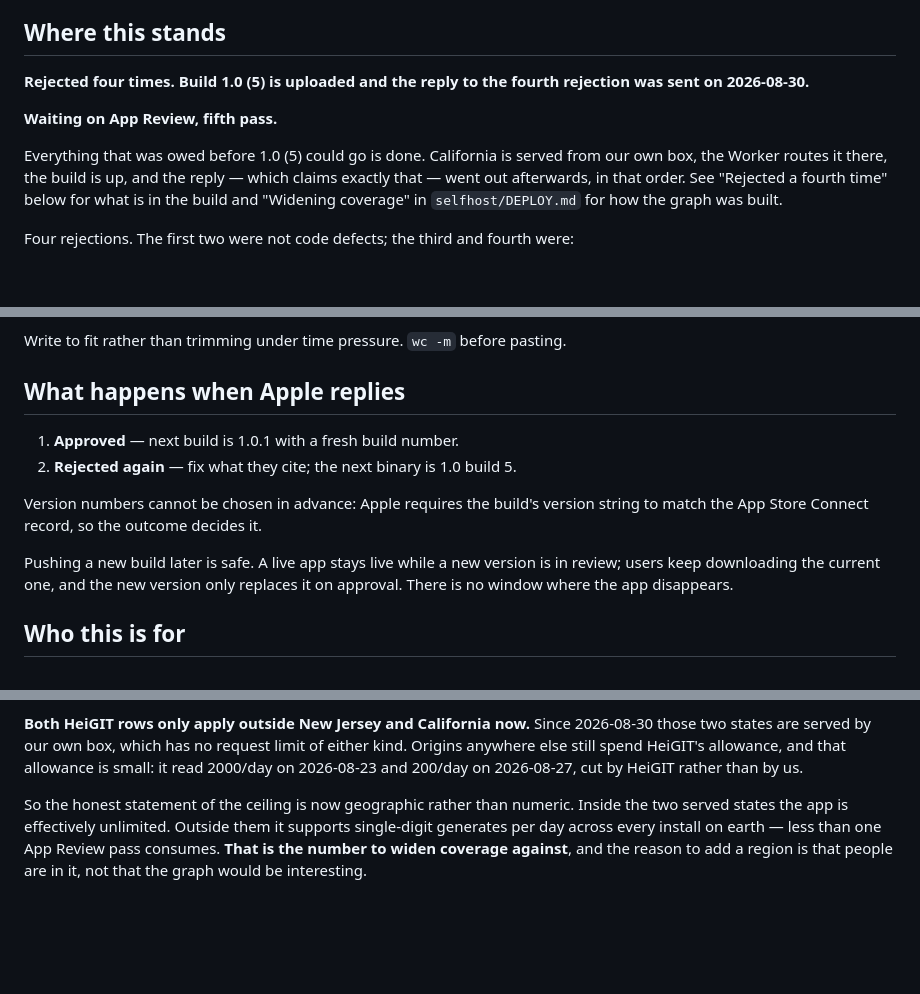
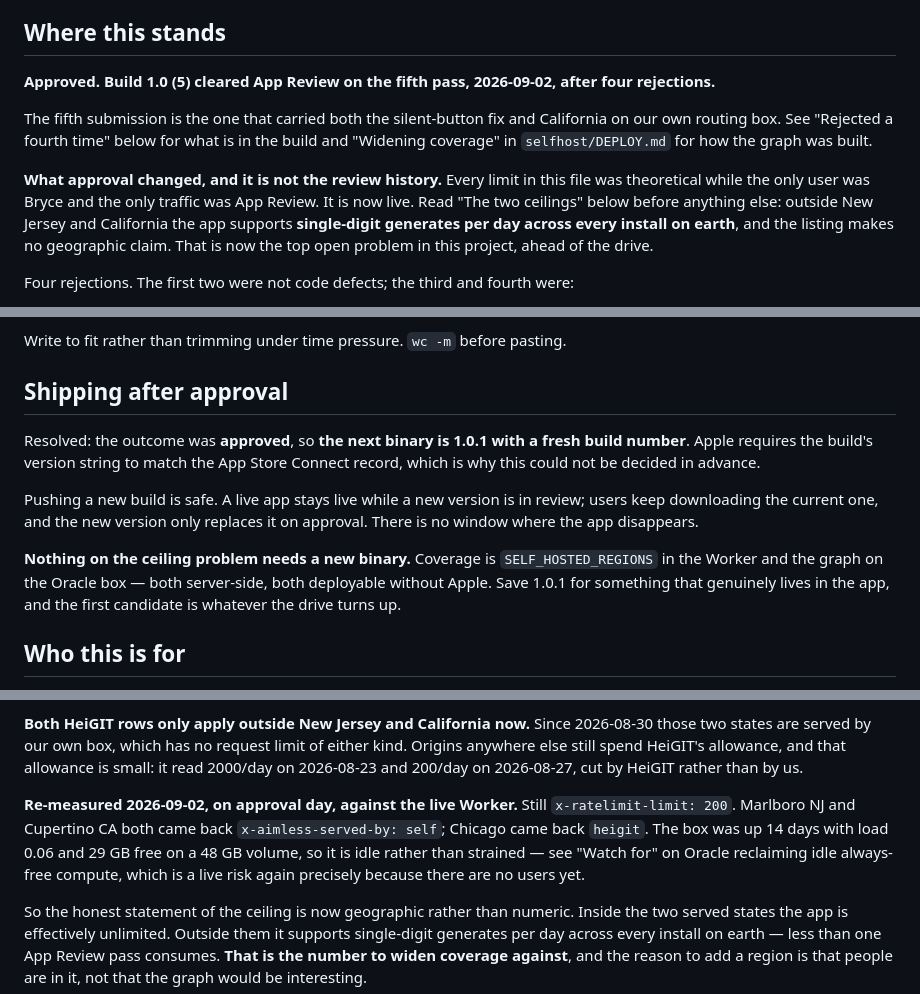
Before and after one commit to bryce141/Aimless, a Markdown page: HANDOFF.md, 3 parts joined by grey strips. Rendered like a GitHub page; blank space fills up the shorter version.

Commit message:
Record the approval, and what it makes urgent
1.0 (5) cleared App Review on the fifth pass. The review history is now
history; what changed is that every limit in this file stopped being
theoretical. Until today the only traffic was Bryce and App Review, both
inside the two states the Oracle box serves.

Outside New Jersey and California the app spends HeiGIT's 200 requests/day,
which is five to ten generates per day across every install combined, and the
listing makes no geographic claim. That is stated as the top open problem,
ahead of the drive, because it is the one a stranger downloading the app hits
first.

Re-measured against the live Worker rather than restated: still 200/day, NJ
and CA both serve `self`, Chicago serves `heigit`, box up 14 days at load
0.06 with 29 GB free. The idle profile matters — Oracle reclaims always-free
compute under 20% utilisation, and an approved app with no users yet is
exactly that shape.

The "what happens when Apple replies" fork is resolved to the approved branch,
with the note that none of the coverage work needs a binary. Coverage is the
graph plus SELF_HOSTED_REGIONS, both server-side, so 1.0.1 should be spent on
something that actually lives in the app.

Co-Authored-By: Claude Opus 5 <noreply@anthropic.com>
Claude-Session: https://claude.ai/code/session_012UjoEg36DRatQBPReiWQN3

```diff
--- a/HANDOFF.md
+++ b/HANDOFF.md
@@ -7,16 +7,21 @@ Last updated 2026-08-30.
 
 ## Where this stands
 
-**Rejected four times. Build 1.0 (5) is uploaded and the reply to the fourth
-rejection was sent on 2026-08-30.**
+**Approved. Build 1.0 (5) cleared App Review on the fifth pass, 2026-09-02,
+after four rejections.**
 
-**Waiting on App Review, fifth pass.**
+The fifth submission is the one that carried both the silent-button fix and
+California on our own routing box. See "Rejected a fourth time" below for what
+is in the build and "Widening coverage" in `selfhost/DEPLOY.md` for how the
+graph was built.
 
-Everything that was owed before 1.0 (5) could go is done. California is served
-from our own box, the Worker routes it there, the build is up, and the reply —
-which claims exactly that — went out afterwards, in that order. See "Rejected a
-fourth time" below for what is in the build and "Widening coverage" in
-`selfhost/DEPLOY.md` for how the graph was built.
+**What approval changed, and it is not the review history.** Every limit in
+this file was theoretical while the only user was Bryce and the only traffic
+was App Review. It is now live. Read "The two ceilings" below before anything
+else: outside New Jersey and California the app supports **single-digit
+generates per day across every install on earth**, and the listing makes no
+geographic claim. That is now the top open problem in this project, ahead of
+the drive.
 
 Four rejections. The first two were not code defects; the third and fourth
 were:
@@ -285,17 +290,21 @@ are typing:
 
 Write to fit rather than trimming under time pressure. `wc -m` before pasting.
 
-## What happens when Apple replies
+## Shipping after approval
 
-1. **Approved** — next build is 1.0.1 with a fresh build number.
-2. **Rejected again** — fix what they cite; the next binary is 1.0 build 5.
+Resolved: the outcome was **approved**, so **the next binary is 1.0.1 with a
+fresh build number**. Apple requires the build's version string to match the App
+Store Connect record, which is why this could not be decided in advance.
 
-Version numbers cannot be chosen in advance: Apple requires the build's version
-string to match the App Store Connect record, so the outcome decides it.
+Pushing a new build is safe. A live app stays live while a new version is in
+review; users keep downloading the current one, and the new version only
+replaces it on approval. There is no window where the app disappears.
 
-Pushing a new build later is safe. A live app stays live while a new version is
-in review; users keep downloading the current one, and the new version only
-replaces it on approval. There is no window where the app disappears.
+**Nothing on the ceiling problem needs a new binary.** Coverage is
+`SELF_HOSTED_REGIONS` in the Worker and the graph on the Oracle box — both
+server-side, both deployable without Apple. Save 1.0.1 for something that
+genuinely lives in the app, and the first candidate is whatever the drive turns
+up.
 
 ## Who this is for
 
@@ -334,6 +343,13 @@ all three conversions come from.
 limit of either kind. Origins anywhere else still spend HeiGIT's allowance, and
 that allowance is small: it read 2000/day on 2026-08-23 and 200/day on
 2026-08-27, cut by HeiGIT rather than by us.
+
+**Re-measured 2026-09-02, on approval day, against the live Worker.** Still
+`x-ratelimit-limit: 200`. Marlboro NJ and Cupertino CA both came back
+`x-aimless-served-by: self`; Chicago came back `heigit`. The box was up 14 days
+with load 0.06 and 29 GB free on a 48 GB volume, so it is idle rather than
+strained — see "Watch for" on Oracle reclaiming idle always-free compute, which
+is a live risk again precisely because there are no users yet.
 
 So the honest statement of the ceiling is now geographic rather than numeric.
 Inside the two served states the app is effectively unlimited. Outside them it
```
Also changed, not shown: other parts of HANDOFF.md (+2 -2 lines).
